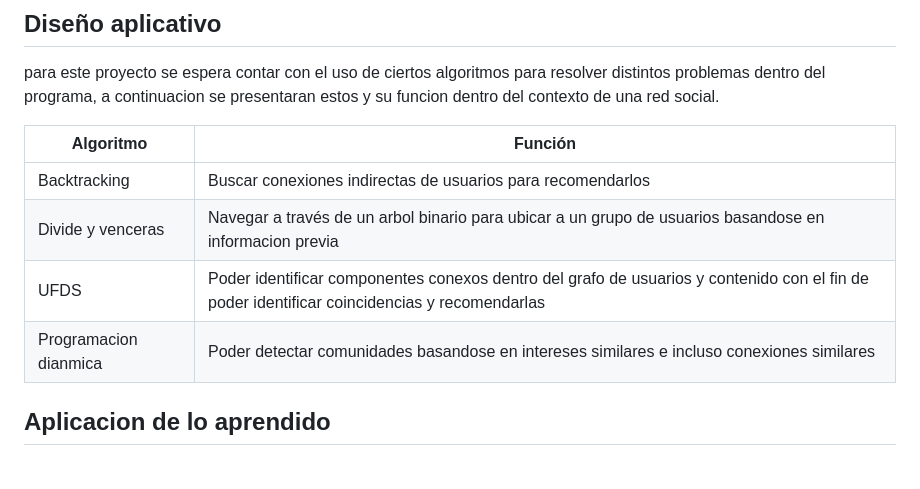
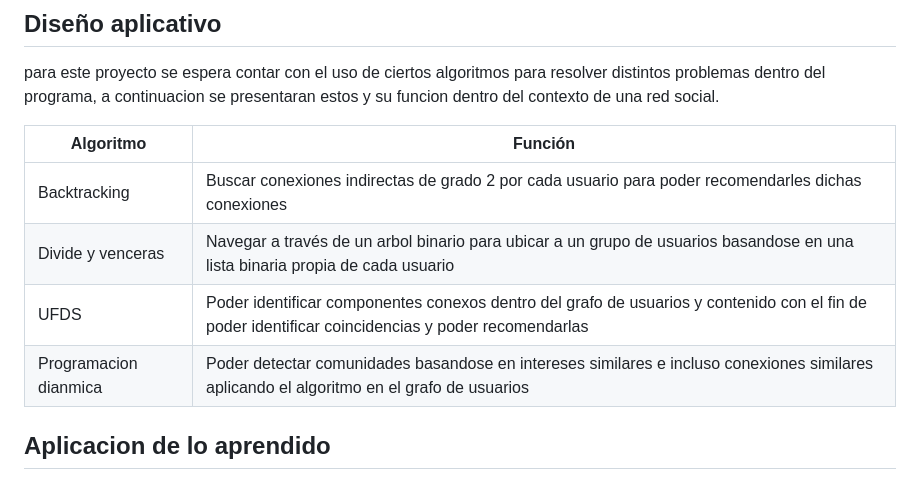
Before and after one commit to H4RRY73/tf-tp-algorithmic-complexity, a Markdown page: README.md, the part around the change. GitHub-like rendering.

```diff
--- a/README.md
+++ b/README.md
@@ -124,10 +124,10 @@ para este proyecto se espera contar con el uso de ciertos algoritmos para resolv
 
 | Algoritmo | Función |
 |---------------------|--------------------------------------------------------------------------------------------------------|
-| Backtracking        | Buscar conexiones indirectas de usuarios para recomendarlos |
-| Divide y venceras   | Navegar a través de un arbol binario para ubicar a un grupo de usuarios basandose en informacion previa |
-| UFDS | Poder identificar componentes conexos dentro del grafo de usuarios y contenido con el fin de poder identificar coincidencias y recomendarlas |
-| Programacion dianmica| Poder detectar comunidades basandose en intereses similares e incluso conexiones similares |
+| Backtracking        | Buscar conexiones indirectas de grado 2 por cada usuario para poder recomendarles dichas conexiones |
+| Divide y venceras   | Navegar a través de un arbol binario para ubicar a un grupo de usuarios basandose en una lista binaria propia de cada usuario|
+| UFDS | Poder identificar componentes conexos dentro del grafo de usuarios y contenido con el fin de poder identificar coincidencias y poder recomendarlas |
+| Programacion dianmica| Poder detectar comunidades basandose en intereses similares e incluso conexiones similares aplicando el algoritmo en el grafo de usuarios |
 
 
 ## Aplicacion de lo aprendido
```
